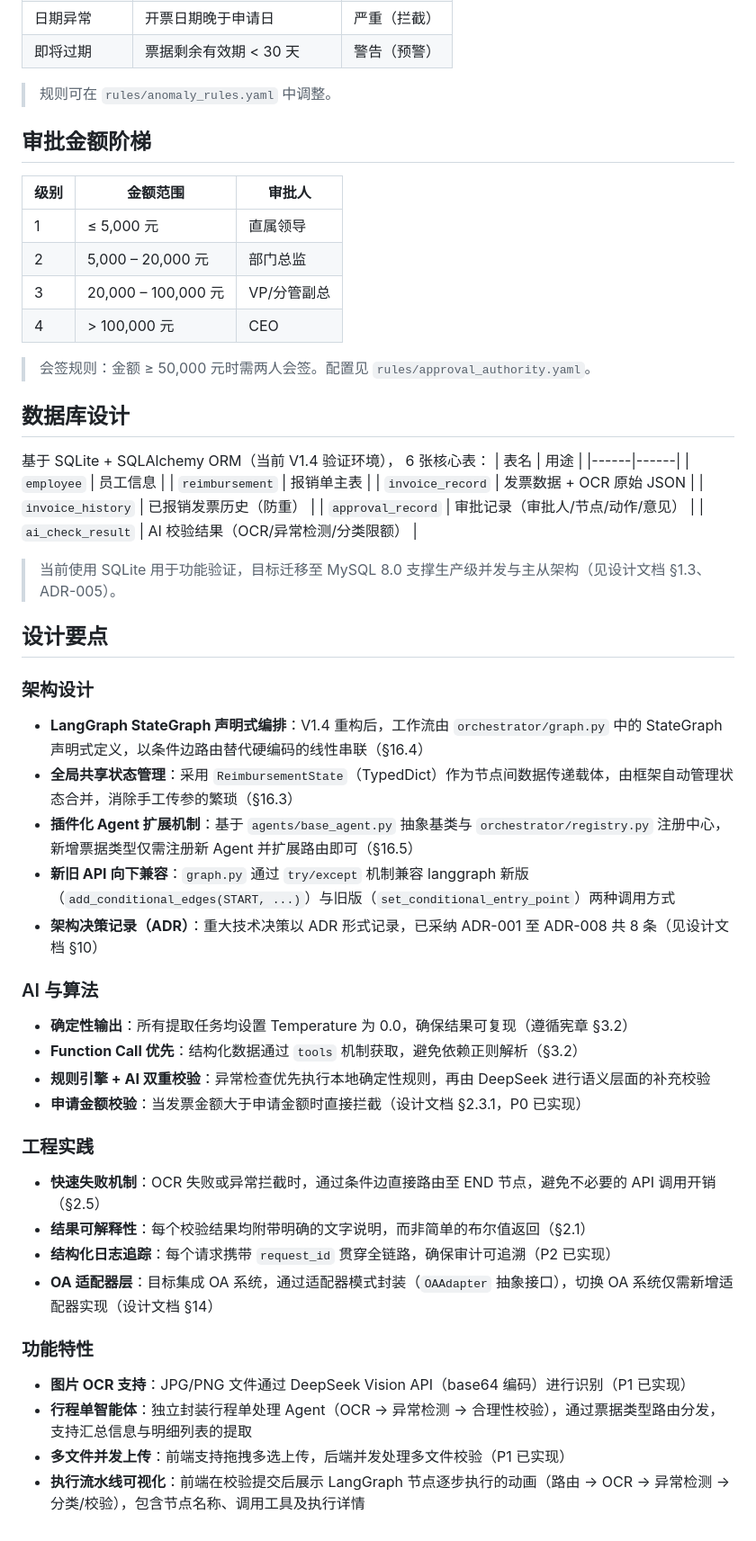
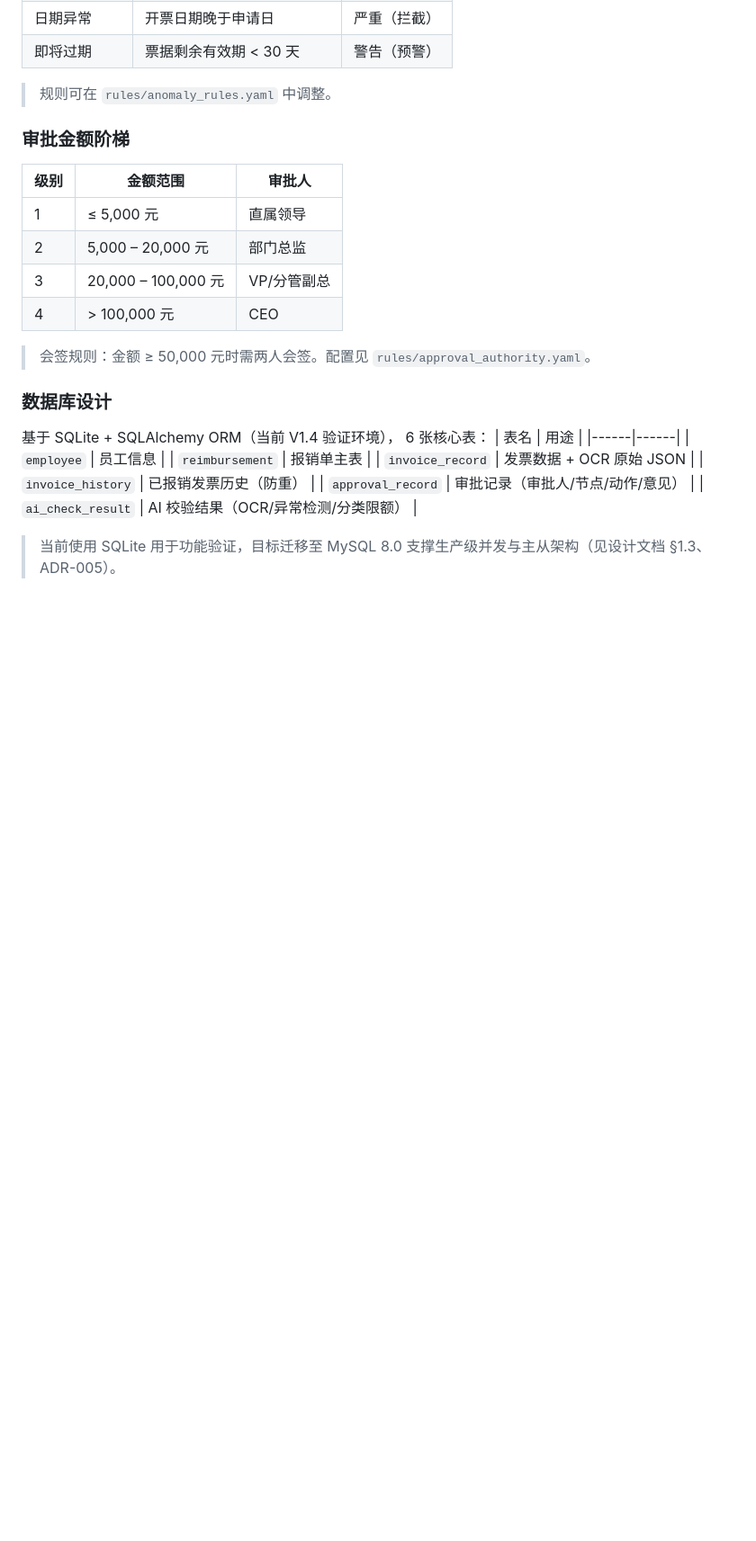
Before and after one commit to nickluo2026/OA-Reimbursement-AIAgent, a Markdown page: README.md, the part around one of its changes. Shown at 90% size. Rendered like a GitHub page; blank space fills up the shorter version.

Commit message:
docs: 更新 README.md 项目文档

```diff
--- a/README.md
+++ b/README.md
@@ -175,7 +206,7 @@ python3 run_web.py
 
 > 规则可在 `rules/anomaly_rules.yaml` 中调整。
 
-## 审批金额阶梯
+### 审批金额阶梯
 
 | 级别 | 金额范围 | 审批人 |
 |------|---------|--------|
@@ -186,7 +217,7 @@ python3 run_web.py
 
 > 会签规则：金额 ≥ 50,000 元时需两人会签。配置见 `rules/approval_authority.yaml`。
 
-## 数据库设计
+### 数据库设计
 
 基于 SQLite + SQLAlchemy ORM（当前 V1.4 验证环境），
 6 张核心表：
@@ -200,34 +231,3 @@ python3 run_web.py
 | `ai_check_result` | AI 校验结果（OCR/异常检测/分类限额） |
 
 > 当前使用 SQLite 用于功能验证，目标迁移至 MySQL 8.0 支撑生产级并发与主从架构（见设计文档 §1.3、ADR-005）。
-
-## 设计要点
-
-### 架构设计
-
-- **LangGraph StateGraph 声明式编排**：V1.4 重构后，工作流由 `orchestrator/graph.py` 中的 StateGraph 声明式定义，以条件边路由替代硬编码的线性串联（§16.4）
-- **全局共享状态管理**：采用 `ReimbursementState`（TypedDict）作为节点间数据传递载体，由框架自动管理状态合并，消除手工传参的繁琐（§16.3）
-- **插件化 Agent 扩展机制**：基于 `agents/base_agent.py` 抽象基类与 `orchestrator/registry.py` 注册中心，新增票据类型仅需注册新 Agent 并扩展路由即可（§16.5）
-- **新旧 API 向下兼容**：`graph.py` 通过 `try/except` 机制兼容 langgraph 新版（`add_conditional_edges(START, ...)`）与旧版（`set_conditional_entry_point`）两种调用方式
-- **架构决策记录（ADR）**：重大技术决策以 ADR 形式记录，已采纳 ADR-001 至 ADR-008 共 8 条（见设计文档 §10）
-
-### AI 与算法
-
-- **确定性输出**：所有提取任务均设置 Temperature 为 0.0，确保结果可复现（遵循宪章 §3.2）
-- **Function Call 优先**：结构化数据通过 `tools` 机制获取，避免依赖正则解析（§3.2）
-- **规则引擎 + AI 双重校验**：异常检查优先执行本地确定性规则，再由 DeepSeek 进行语义层面的补充校验
-- **申请金额校验**：当发票金额大于申请金额时直接拦截（设计文档 §2.3.1，P0 已实现）
-
-### 工程实践
-
-- **快速失败机制**：OCR 失败或异常拦截时，通过条件边直接路由至 END 节点，避免不必要的 API 调用开销（§2.5）
-- **结果可解释性**：每个校验结果均附带明确的文字说明，而非简单的布尔值返回（§2.1）
-- **结构化日志追踪**：每个请求携带 `request_id` 贯穿全链路，确保审计可追溯（P2 已实现）
-- **OA 适配器层**：目标集成 OA 系统，通过适配器模式封装（`OAAdapter` 抽象接口），切换 OA 系统仅需新增适配器实现（设计文档 §14）
-
-### 功能特性
-
-- **图片 OCR 支持**：JPG/PNG 文件通过 DeepSeek Vision API（base64 编码）进行识别（P1 已实现）
-- **行程单智能体**：独立封装行程单处理 Agent（OCR → 异常检测 → 合理性校验），通过票据类型路由分发，支持汇总信息与明细列表的提取
-- **多文件并发上传**：前端支持拖拽多选上传，后端并发处理多文件校验（P1 已实现）
-- **执行流水线可视化**：前端在校验提交后展示 LangGraph 节点逐步执行的动画（路由 → OCR → 异常检测 → 分类/校验），包含节点名称、调用工具及执行详情
```
Also changed, not shown: other parts of README.md (+33 -2 lines).
